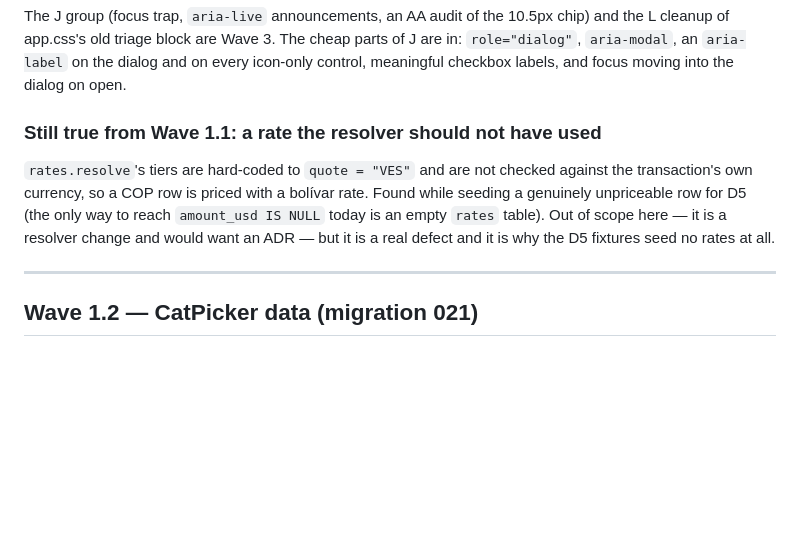
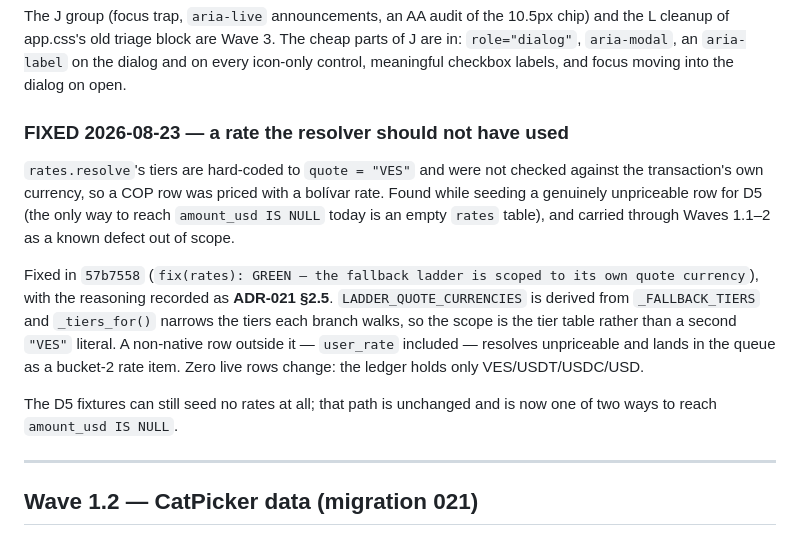
Before and after one commit to julioccorderoc/finances_reporting, a Markdown page: design_handoff_triage/NOTES.md, the part around the change. Drawn GitHub-style; blank space fills up the shorter version.

```diff
--- a/design_handoff_triage/NOTES.md
+++ b/design_handoff_triage/NOTES.md
@@ -106,15 +106,25 @@ The cheap parts of J are in: `role="dialog"`, `aria-modal`, an
 `aria-label` on the dialog and on every icon-only control, meaningful
 checkbox labels, and focus moving into the dialog on open.
 
-### Still true from Wave 1.1: a rate the resolver should not have used
+### FIXED 2026-08-23 — a rate the resolver should not have used
 
-`rates.resolve`'s tiers are hard-coded to `quote = "VES"` and are not
-checked against the transaction's own currency, so a COP row is priced
+`rates.resolve`'s tiers are hard-coded to `quote = "VES"` and were not
+checked against the transaction's own currency, so a COP row was priced
 with a bolívar rate. Found while seeding a genuinely unpriceable row for
 D5 (the only way to reach `amount_usd IS NULL` today is an empty `rates`
-table). Out of scope here — it is a resolver change and would want an
-ADR — but it is a real defect and it is why the D5 fixtures seed no rates
-at all.
+table), and carried through Waves 1.1–2 as a known defect out of scope.
+
+Fixed in `57b7558` (`fix(rates): GREEN — the fallback ladder is scoped to
+its own quote currency`), with the reasoning recorded as **ADR-021 §2.5**.
+`LADDER_QUOTE_CURRENCIES` is derived from `_FALLBACK_TIERS` and
+`_tiers_for()` narrows the tiers each branch walks, so the scope is the
+tier table rather than a second `"VES"` literal. A non-native row outside
+it — `user_rate` included — resolves unpriceable and lands in the queue as
+a bucket-2 rate item. Zero live rows change: the ledger holds only
+VES/USDT/USDC/USD.
+
+The D5 fixtures can still seed no rates at all; that path is unchanged and
+is now one of two ways to reach `amount_usd IS NULL`.
 
 ---
 
```
Also changed, not shown: docs/ADR/ADR-021-nearest-rate-approximate-pricing.md (+39 -0 lines).
